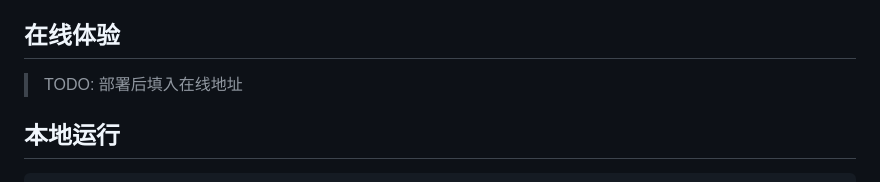
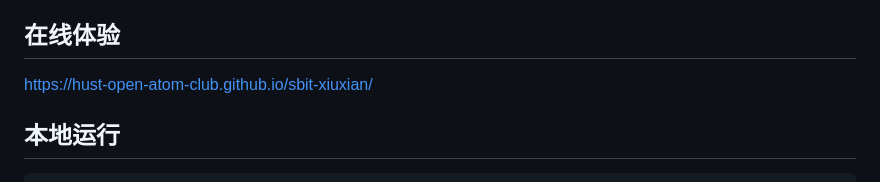
Before and after one commit to hust-open-atom-club/sbit-xiuxian, a Markdown page: README.md, the part around the change. Drawn GitHub-style.

```diff
--- a/README.md
+++ b/README.md
@@ -6,7 +6,7 @@
 
 ## 在线体验
 
-> TODO: 部署后填入在线地址
+https://hust-open-atom-club.github.io/sbit-xiuxian/
 
 ## 本地运行
 
```
Also changed, not shown: data/questions.md (+64 -64 lines).
